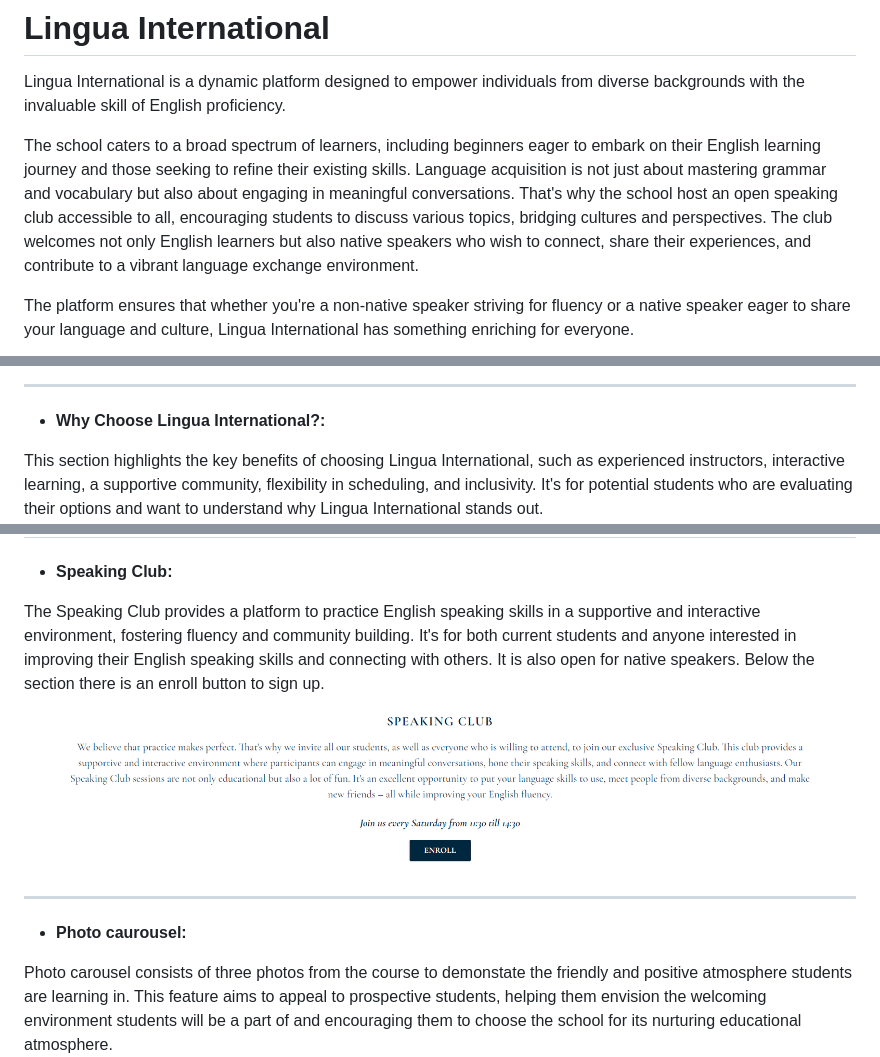
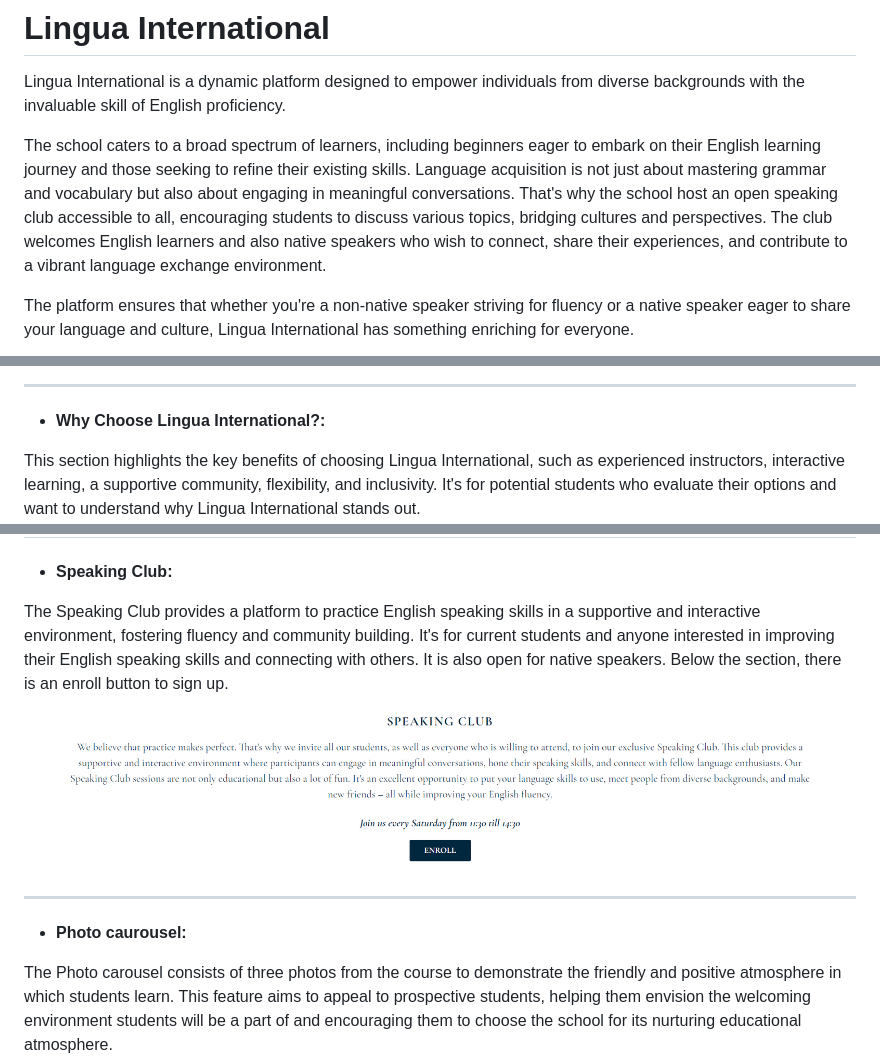
Before and after one commit to MartsyniukOlena/lingua-international, a Markdown page: README.md, 3 parts joined by grey strips. Drawn GitHub-style.

```diff
--- a/README.md
+++ b/README.md
@@ -3,7 +3,7 @@ ___
 
 Lingua International is a dynamic platform designed to empower individuals from diverse backgrounds with the invaluable skill of English proficiency.
 
-The school caters to a broad spectrum of learners, including beginners eager to embark on their English learning journey and those seeking to refine their existing skills. Language acquisition is not just about mastering grammar and vocabulary but also about engaging in meaningful conversations. That's why the school host an open speaking club accessible to all, encouraging students to discuss various topics, bridging cultures and perspectives. The club welcomes not only English learners but also native speakers who wish to connect, share their experiences, and contribute to a vibrant language exchange environment.
+The school caters to a broad spectrum of learners, including beginners eager to embark on their English learning journey and those seeking to refine their existing skills. Language acquisition is not just about mastering grammar and vocabulary but also about engaging in meaningful conversations. That's why the school host an open speaking club accessible to all, encouraging students to discuss various topics, bridging cultures and perspectives. The club welcomes English learners and also native speakers who wish to connect, share their experiences, and contribute to a vibrant language exchange environment.
 
 The platform ensures that whether you're a non-native speaker striving for fluency or a native speaker eager to share your language and culture, Lingua International has something enriching for everyone.
 
@@ -50,19 +50,19 @@ It's for potential students who want to learn more about the school and its valu
 ___
 - __Why Choose Lingua International?:__
 
-This section highlights the key benefits of choosing Lingua International, such as experienced instructors, interactive learning, a supportive community, flexibility in scheduling, and inclusivity.
-It's for potential students who are evaluating their options and want to understand why Lingua International stands out.
+This section highlights the key benefits of choosing Lingua International, such as experienced instructors, interactive learning, a supportive community, flexibility, and inclusivity.
+It's for potential students who evaluate their options and want to understand why Lingua International stands out.
 ![Why Choose Lingua International](readme-media/why-section.png)
 ___
 - __Speaking Club:__
 
 The Speaking Club provides a platform to practice English speaking skills in a supportive and interactive environment, fostering fluency and community building.
-It's for both current students and anyone interested in improving their English speaking skills and connecting with others. It is also open for native speakers. Below the section there is an enroll button to sign up.
+It's for current students and anyone interested in improving their English speaking skills and connecting with others. It is also open for native speakers. Below the section, there is an enroll button to sign up.
 ![Speaking Club](readme-media/speaking-club-section.png)
 ___
 - __Photo caurousel:__
 
-Photo carousel consists of three photos from the course to demonstate the friendly and positive atmosphere students are learning in.
+The Photo carousel consists of three photos from the course to demonstrate the friendly and positive atmosphere in which students learn.
 This feature aims to appeal to prospective students, helping them envision the welcoming environment students will be a part of and encouraging them to choose the school for its nurturing educational atmosphere.
 ![Photo caurousel](readme-media/carousel.png)
 ___
```
Also changed, not shown: other parts of README.md (+26 -24 lines), readme-media/thank-you-page.png (deleted), readme-media/thankyou-page.png (added).
